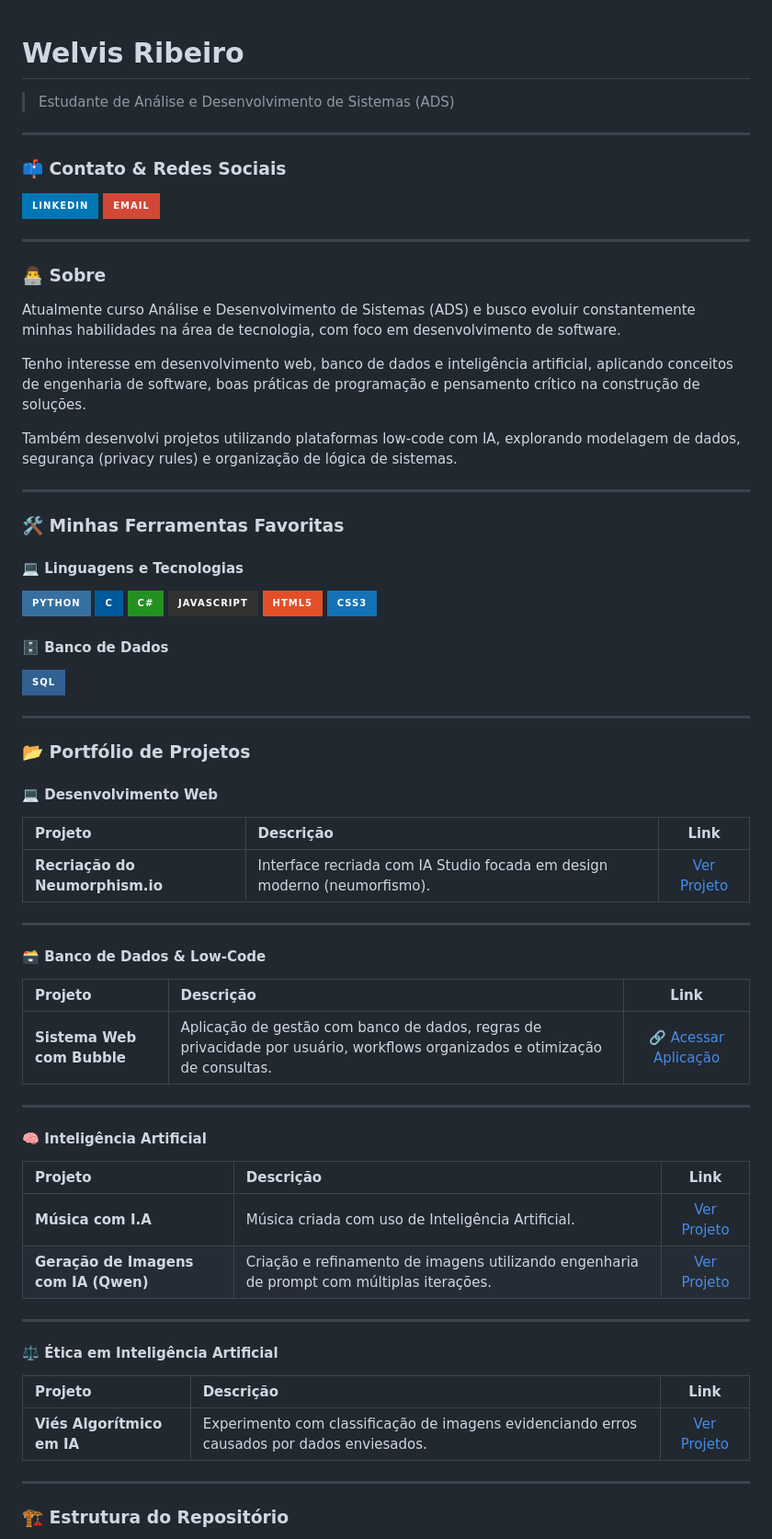
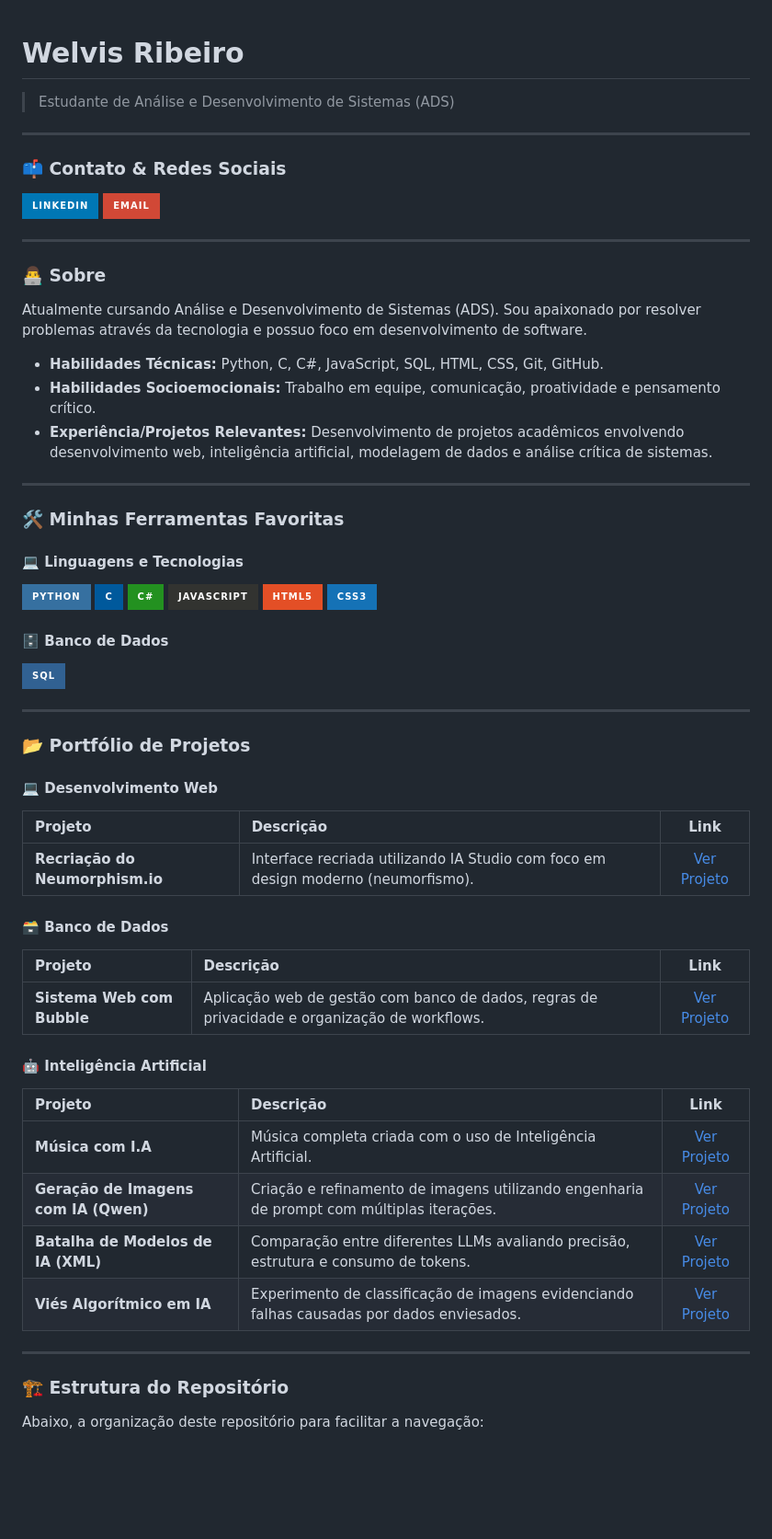
Before and after one commit to welvisribeiro/portifolio-welvis-ribeiro, a Markdown page: README.md, the part around one of its changes. Shown at 92% size. Rendered like a GitHub page; badges without logos; blank space fills up the shorter version.

Commit message:
README final no padrão do professor

```diff
--- a/README.md
+++ b/README.md
@@ -1,30 +1,26 @@
 # Welvis Ribeiro
-
 > Estudante de Análise e Desenvolvimento de Sistemas (ADS)
 
 ---
 
 ### 📫 Contato & Redes Sociais
-
 [![LinkedIn](https://img.shields.io/badge/LinkedIn-0077B5?style=for-the-badge&logo=linkedin&logoColor=white)](https://www.linkedin.com/in/welvisribeiro)
 [![E-mail](https://img.shields.io/badge/Email-D14836?style=for-the-badge&logo=gmail&logoColor=white)](mailto:welvisribeiro91@gmail.com)
 
 ---
 
 ### 👨‍💻 Sobre
+Atualmente cursando Análise e Desenvolvimento de Sistemas (ADS). Sou apaixonado por resolver problemas através da tecnologia e possuo foco em desenvolvimento de software.
 
-Atualmente curso Análise e Desenvolvimento de Sistemas (ADS) e busco evoluir constantemente minhas habilidades na área de tecnologia, com foco em desenvolvimento de software.
-
-Tenho interesse em desenvolvimento web, banco de dados e inteligência artificial, aplicando conceitos de engenharia de software, boas práticas de programação e pensamento crítico na construção de soluções.
-
-Também desenvolvi projetos utilizando plataformas low-code com IA, explorando modelagem de dados, segurança (privacy rules) e organização de lógica de sistemas.
+* **Habilidades Técnicas:** Python, C, C#, JavaScript, SQL, HTML, CSS, Git, GitHub.
+* **Habilidades Socioemocionais:** Trabalho em equipe, comunicação, proatividade e pensamento crítico.
+* **Experiência/Projetos Relevantes:** Desenvolvimento de projetos acadêmicos envolvendo desenvolvimento web, inteligência artificial, modelagem de dados e análise crítica de sistemas.
 
 ---
 
 ### 🛠 Minhas Ferramentas Favoritas
 
 #### 💻 Linguagens e Tecnologias
-
 ![Python](https://img.shields.io/badge/python-3670A0?style=for-the-badge&logo=python&logoColor=ffdd54)
 ![C](https://img.shields.io/badge/C-00599C?style=for-the-badge&logo=c&logoColor=white)
 ![CSharp](https://img.shields.io/badge/C%23-239120?style=for-the-badge&logo=c-sharp&logoColor=white)
@@ -33,7 +29,6 @@ Também desenvolvi projetos utilizando plataformas low-code com IA, explorando m
 ![CSS](https://img.shields.io/badge/css3-1572B6?style=for-the-badge&logo=css3&logoColor=white)
 
 #### 🗄️ Banco de Dados
-
 ![SQL](https://img.shields.io/badge/SQL-316192?style=for-the-badge&logo=database&logoColor=white)
 
 ---
@@ -41,37 +36,25 @@ Também desenvolvi projetos utilizando plataformas low-code com IA, explorando m
 ### 📂 Portfólio de Projetos
 
 #### 💻 Desenvolvimento Web
+| Projeto | Descrição | Link |
+| :--- | :--- | :---: |
+| **Recriação do Neumorphism.io** | Interface recriada utilizando IA Studio com foco em design moderno (neumorfismo). | [Ver Projeto](./projeto-neumorphism/) |
 
+#### 🗃️ Banco de Dados
 | Projeto | Descrição | Link |
-| :------ | :-------- | :--: |
-| **Recriação do Neumorphism.io** | Interface recriada com IA Studio focada em design moderno (neumorfismo). | [Ver Projeto](./projeto-neumorphism/) |
+| :--- | :--- | :---: |
+| **Sistema Web com Bubble** | Aplicação web de gestão com banco de dados, regras de privacidade e organização de workflows. | [Ver Projeto](https://welvisunicid-87969.bubbleapps.io/version-test) |
 
----
-
-#### 🗃️ Banco de Dados & Low-Code
-
+#### 🤖 Inteligência Artificial
 | Projeto | Descrição | Link |
-| :------ | :-------- | :--: |
-| **Sistema Web com Bubble** | Aplicação de gestão com banco de dados, regras de privacidade por usuário, workflows organizados e otimização de consultas. | [🔗 Acessar Aplicação](https://welvisunicid-87969.bubbleapps.io/version-test) |
-
----
-
-#### 🧠 Inteligência Artificial
-
-| Projeto | Descrição | Link |
-| :------ | :-------- | :--: |
-| **Música com I.A** | Música criada com uso de Inteligência Artificial. | [Ver Projeto](./projeto-musica/) |
+| :--- | :--- | :---: |
+| **Música com I.A** | Música completa criada com o uso de Inteligência Artificial. | [Ver Projeto](./projeto-musica/) |
 | **Geração de Imagens com IA (Qwen)** | Criação e refinamento de imagens utilizando engenharia de prompt com múltiplas iterações. | [Ver Projeto](./projeto-engenharia-prompt/) |
-
----
-
-#### ⚖️ Ética em Inteligência Artificial
-
-| Projeto | Descrição | Link |
-| :------ | :-------- | :--: |
-| **Viés Algorítmico em IA** | Experimento com classificação de imagens evidenciando erros causados por dados enviesados. | [Ver Projeto](./projeto-visao-computacional-etica/) |
+| **Batalha de Modelos de IA (XML)** | Comparação entre diferentes LLMs avaliando precisão, estrutura e consumo de tokens. | [Ver Projeto](./projeto-batalha-modelos-ia/) |
+| **Viés Algorítmico em IA** | Experimento de classificação de imagens evidenciando falhas causadas por dados enviesados. | [Ver Projeto](./projeto-visao-computacional-etica/) |
 
 ---
 
 ### 🏗 Estrutura do Repositório
+Abaixo, a organização deste repositório para facilitar a navegação:
 
```
Also changed, not shown: other parts of README.md (+7 -12 lines).
